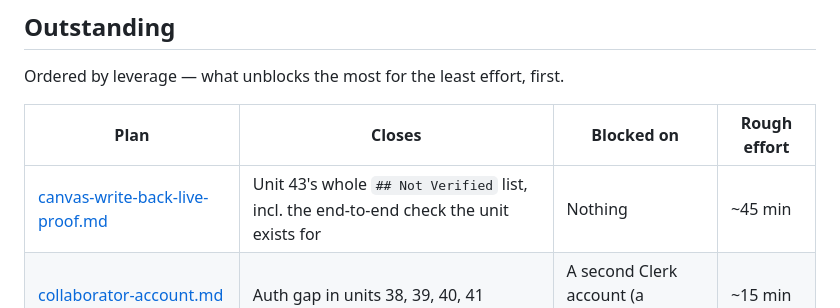
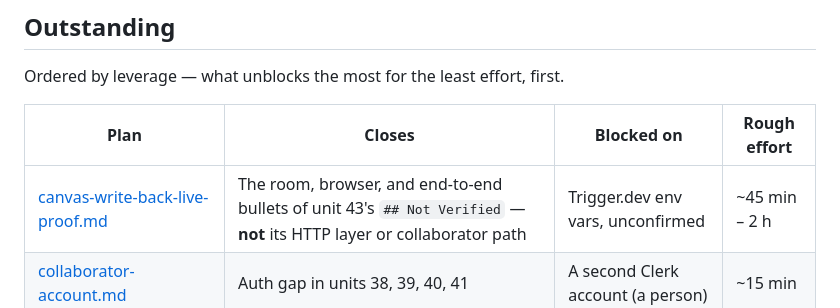
Before and after one commit to Kave-Blocks/specwright, a Markdown page: context/plans/README.md, the part around the change. GitHub-like rendering.

```diff
--- a/context/plans/README.md
+++ b/context/plans/README.md
@@ -34,7 +34,7 @@ Ordered by leverage — what unblocks the most for the least effort, first.
 
 | Plan | Closes | Blocked on | Rough effort |
 | --- | --- | --- | --- |
-| [canvas-write-back-live-proof.md](canvas-write-back-live-proof.md) | Unit 43's whole `## Not Verified` list, incl. the end-to-end check the unit exists for | Nothing | ~45 min |
+| [canvas-write-back-live-proof.md](canvas-write-back-live-proof.md) | The room, browser, and end-to-end bullets of unit 43's `## Not Verified` — **not** its HTTP layer or collaborator path | Trigger.dev env vars, unconfirmed | ~45 min – 2 h |
 | [collaborator-account.md](collaborator-account.md) | Auth gap in units 38, 39, 40, 41 | A second Clerk account (a person) | ~15 min |
 | [browser-verification-40-41.md](browser-verification-40-41.md) | Unit 40's failure UI (41's and 42's passes done 2026-08-16) | Nothing | ~20 min |
 | [regression-harness.md](regression-harness.md) | No cross-unit regression safety | Nothing | ~30 min |
```
Also changed, not shown: context/plans/canvas-write-back-live-proof.md (+41 -13 lines).
